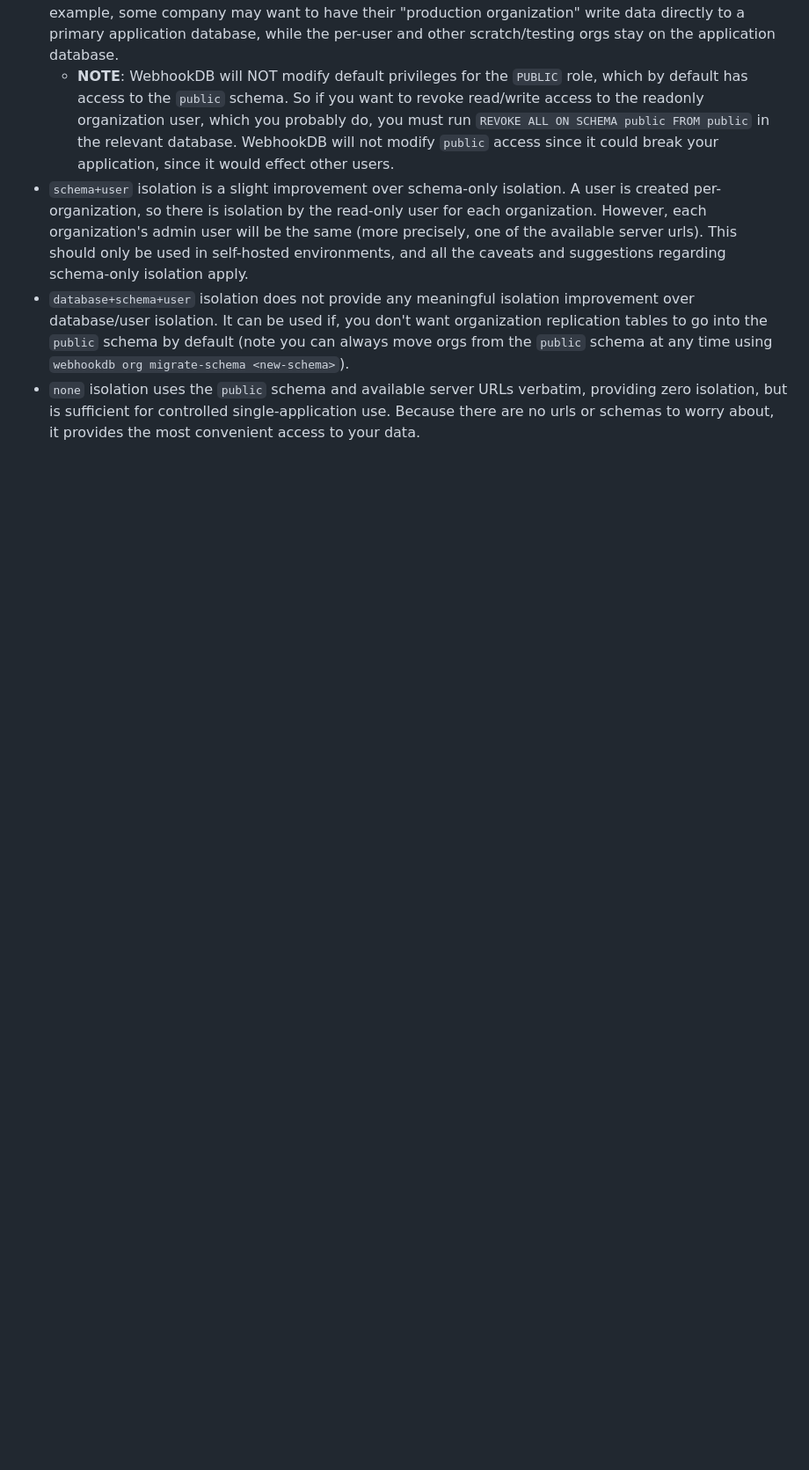
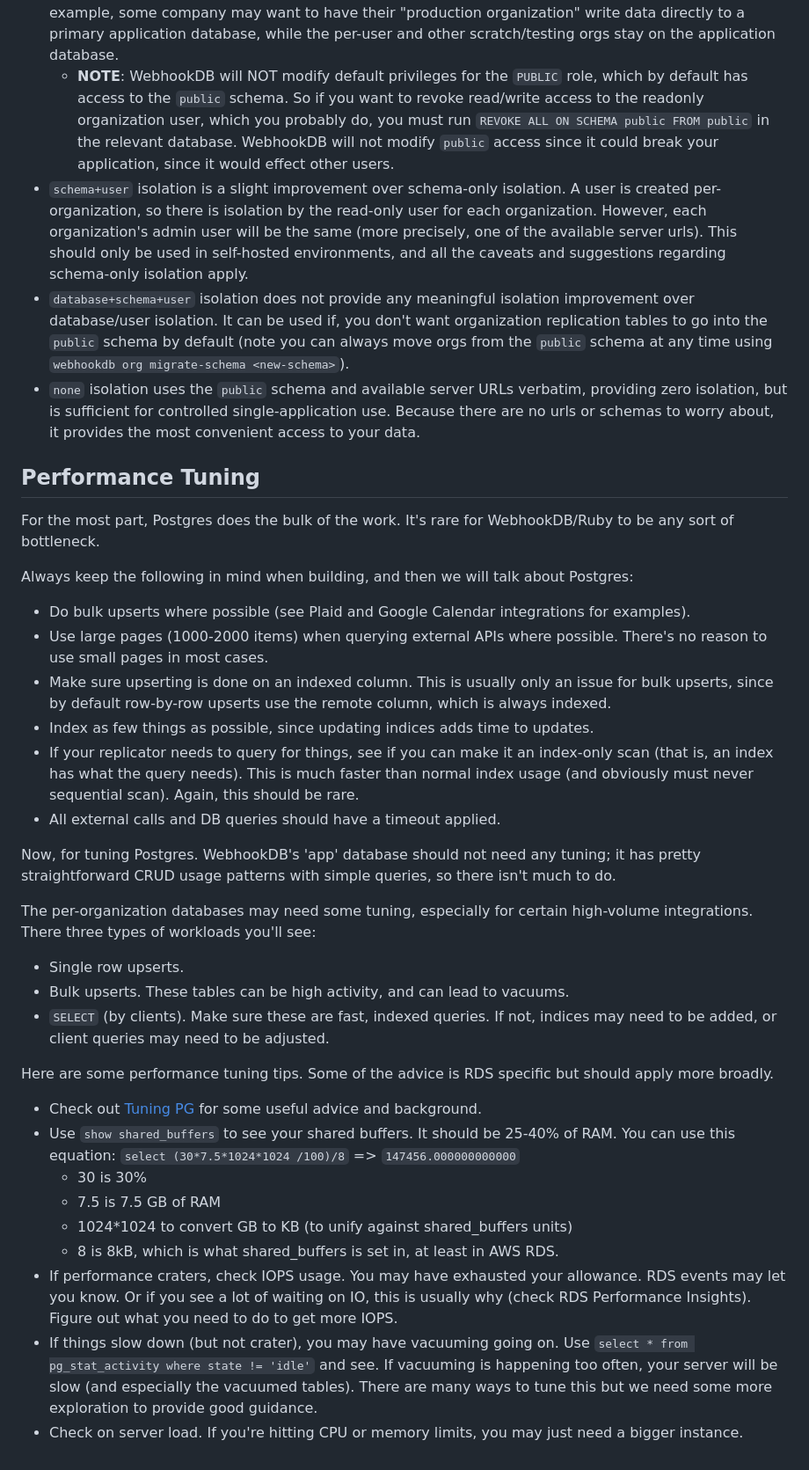
Before and after one commit to webhookdb/webhookdb, a Markdown page: README.md, the part around the change. Shown at 88% size. Rendered like a GitHub page; blank space fills up the shorter version.

Commit message:
Add performance tips to README

```diff
--- a/README.md
+++ b/README.md
@@ -256,3 +256,54 @@ but the following setups are common:
   providing zero isolation, but is sufficient for controlled single-application use.
   Because there are no urls or schemas to worry about,
   it provides the most convenient access to your data.
+
+## Performance Tuning
+
+For the most part, Postgres does the bulk of the work. It's rare for WebhookDB/Ruby to be any sort of bottleneck.
+
+Always keep the following in mind when building, and then we will talk about Postgres:
+
+- Do bulk upserts where possible (see Plaid and Google Calendar integrations for examples).
+- Use large pages (1000-2000 items) when querying external APIs where possible.
+  There's no reason to use small pages in most cases.
+- Make sure upserting is done on an indexed column. This is usually only an issue for bulk upserts,
+  since by default row-by-row upserts use the remote column, which is always indexed.
+- Index as few things as possible, since updating indices adds time to updates.
+- If your replicator needs to query for things, see if you can make it an index-only scan
+  (that is, an index has what the query needs). This is much faster than normal index usage
+  (and obviously must never sequential scan). Again, this should be rare.
+- All external calls and DB queries should have a timeout applied.
+
+Now, for tuning Postgres. WebhookDB's 'app' database should not need any tuning;
+it has pretty straightforward CRUD usage patterns with simple queries,
+so there isn't much to do.
+
+The per-organization databases may need some tuning,
+especially for certain high-volume integrations. There three types of workloads you'll see:
+
+- Single row upserts.
+- Bulk upserts. These tables can be high activity, and can lead to vacuums.
+- `SELECT` (by clients). Make sure these are fast, indexed queries.
+  If not, indices may need to be added, or client queries may need to be adjusted.
+
+Here are some performance tuning tips.
+Some of the advice is RDS specific but should apply more broadly.
+
+- Check out [Tuning PG](https://wiki.postgresql.org/wiki/Tuning_Your_PostgreSQL_Server)
+  for some useful advice and background.
+- Use `show shared_buffers` to see your shared buffers.
+  It should be 25-40% of RAM. You can use this equation:
+  `select (30*7.5*1024*1024 /100)/8` => `147456.000000000000`
+  - 30 is 30%
+  - 7.5 is 7.5 GB of RAM
+  - 1024*1024 to convert GB to KB (to unify against shared_buffers units)
+  - 8 is 8kB, which is what shared_buffers is set in, at least in AWS RDS.
+- If performance craters, check IOPS usage. You may have exhausted your allowance.
+  RDS events may let you know. Or if you see a lot of waiting on IO,
+  this is usually why (check RDS Performance Insights).
+  Figure out what you need to do to get more IOPS.
+- If things slow down (but not crater), you may have vacuuming going on.
+  Use `select * from pg_stat_activity where state != 'idle'` and see.
+  If vacuuming is happening too often, your server will be slow (and especially the vacuumed tables).
+  There are many ways to tune this but we need some more exploration to provide good guidance.
+- Check on server load. If you're hitting CPU or memory limits, you may just need a bigger instance.
```
